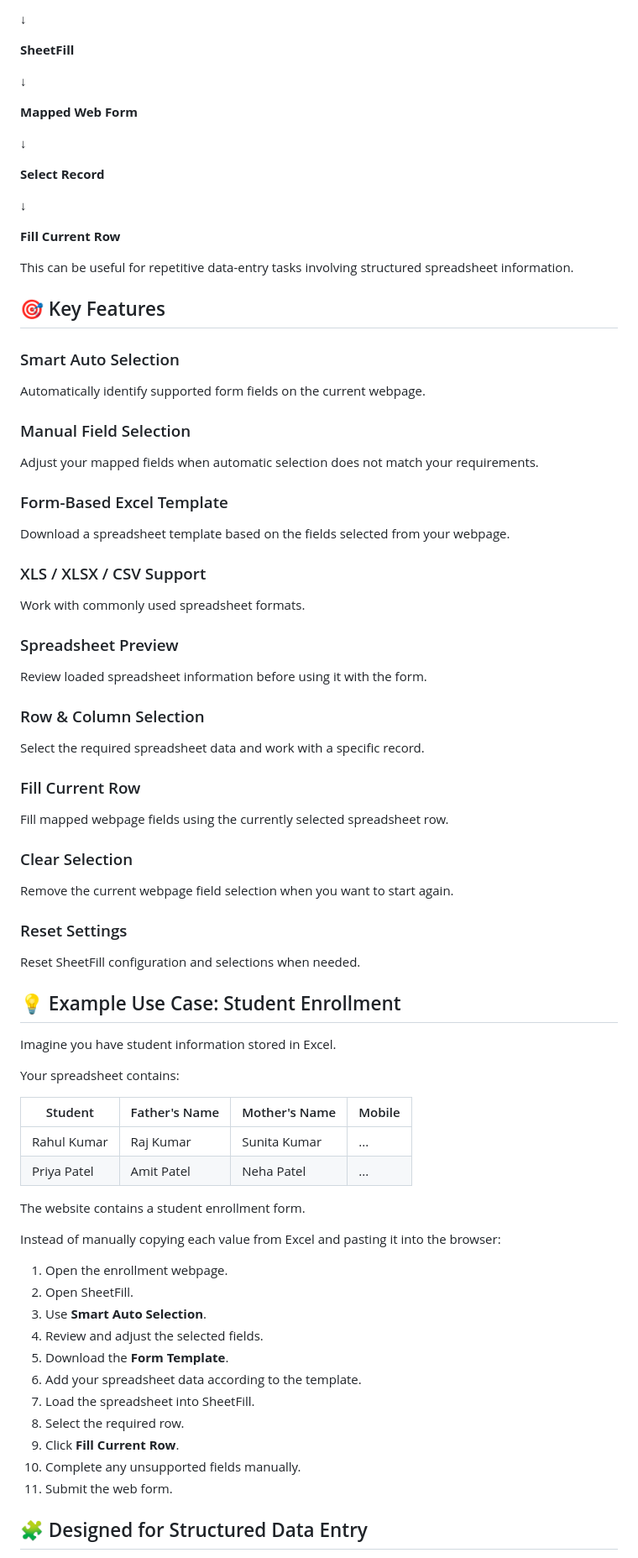
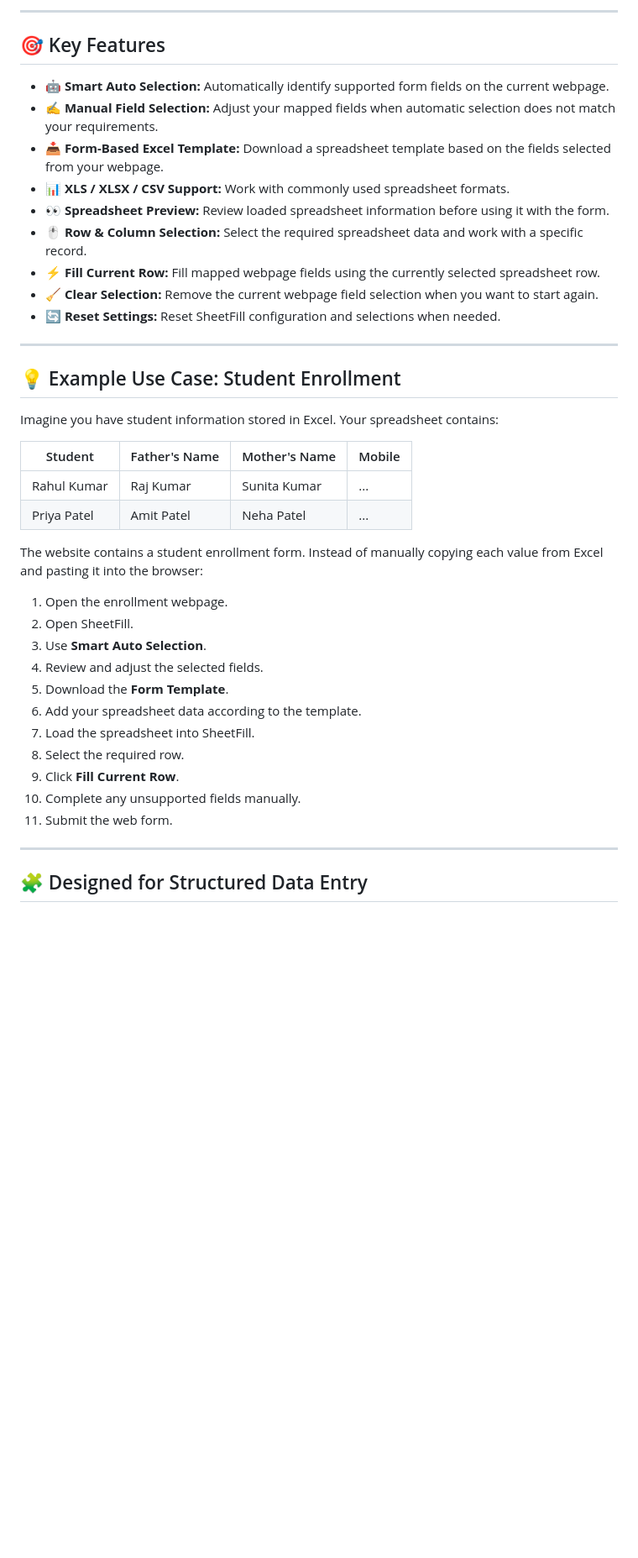
Before and after one commit to rizwansoaib/sheetfill, a Markdown page: README.md, the part around one of its changes. Shown at 84% size. Rendered like a GitHub page; blank space fills up the shorter version.

```diff
--- a/README.md
+++ b/README.md
@@ -88,74 +87,30 @@ A typical workflow looks like:
 
-↓
-
-**SheetFill**
-
-↓
-
-**Mapped Web Form**
-
-↓
-
-**Select Record**
-
-↓
-
-**Fill Current Row**
-
-This can be useful for repetitive data-entry tasks involving structured spreadsheet information.
+---
 
 ## 🎯 Key Features
 
-### Smart Auto Selection
+* **🤖 Smart Auto Selection:** Automatically identify supported form fields on the current webpage.
+* **✍️ Manual Field Selection:** Adjust your mapped fields when automatic selection does not match your requirements.
+* **📥 Form-Based Excel Template:** Download a spreadsheet template based on the fields selected from your webpage.
+* **📊 XLS / XLSX / CSV Support:** Work with commonly used spreadsheet formats.
+* **👀 Spreadsheet Preview:** Review loaded spreadsheet information before using it with the form.
+* **🖱️ Row & Column Selection:** Select the required spreadsheet data and work with a specific record.
+* **⚡ Fill Current Row:** Fill mapped webpage fields using the currently selected spreadsheet row.
+* **🧹 Clear Selection:** Remove the current webpage field selection when you want to start again.
+* **🔄 Reset Settings:** Reset SheetFill configuration and selections when needed.
 
-Automatically identify supported form fields on the current webpage.
-
-### Manual Field Selection
-
-Adjust your mapped fields when automatic selection does not match your requirements.
-
-### Form-Based Excel Template
-
-Download a spreadsheet template based on the fields selected from your webpage.
-
-### XLS / XLSX / CSV Support
-
-Work with commonly used spreadsheet formats.
-
-### Spreadsheet Preview
-
-Review loaded spreadsheet information before using it with the form.
-
-### Row & Column Selection
-
-Select the required spreadsheet data and work with a specific record.
-
-### Fill Current Row
-
-Fill mapped webpage fields using the currently selected spreadsheet row.
-
-### Clear Selection
-
-Remove the current webpage field selection when you want to start again.
-
-### Reset Settings
-
-Reset SheetFill configuration and selections when needed.
+---
 
 ## 💡 Example Use Case: Student Enrollment
 
-Imagine you have student information stored in Excel.
-
-Your spreadsheet contains:
+Imagine you have student information stored in Excel. Your spreadsheet contains:
 
 | Student     | Father's Name | Mother's Name | Mobile |
 | ----------- | ------------- | ------------- | ------ |
 | Rahul Kumar | Raj Kumar     | Sunita Kumar  | ...    |
 | Priya Patel | Amit Patel    | Neha Patel    | ...    |
 
-The website contains a student enrollment form.
-
-Instead of manually copying each value from Excel and pasting it into the browser:
+The website contains a student enrollment form. Instead of manually copying each value from Excel and pasting it into the browser:
 
 1. Open the enrollment webpage.
 2. Open SheetFill.
@@ -169,6 +124,8 @@ Instead of manually copying each value from Excel and pasting it into the browse
 10. Complete any unsupported fields manually.
 11. Submit the web form.
 
+---
+
 ## 🧩 Designed for Structured Data Entry
 
 SheetFill can be useful for people who regularly work between spreadsheets and browser-based forms, including workflows involving:
```
Also changed, not shown: other parts of README.md (+92 -123 lines).
